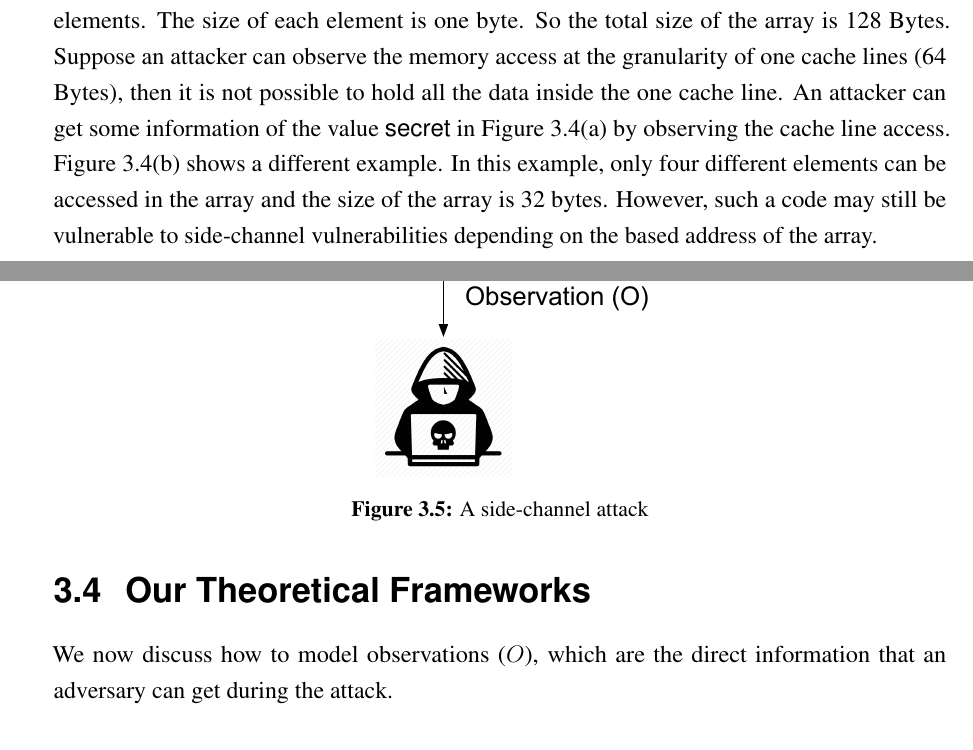
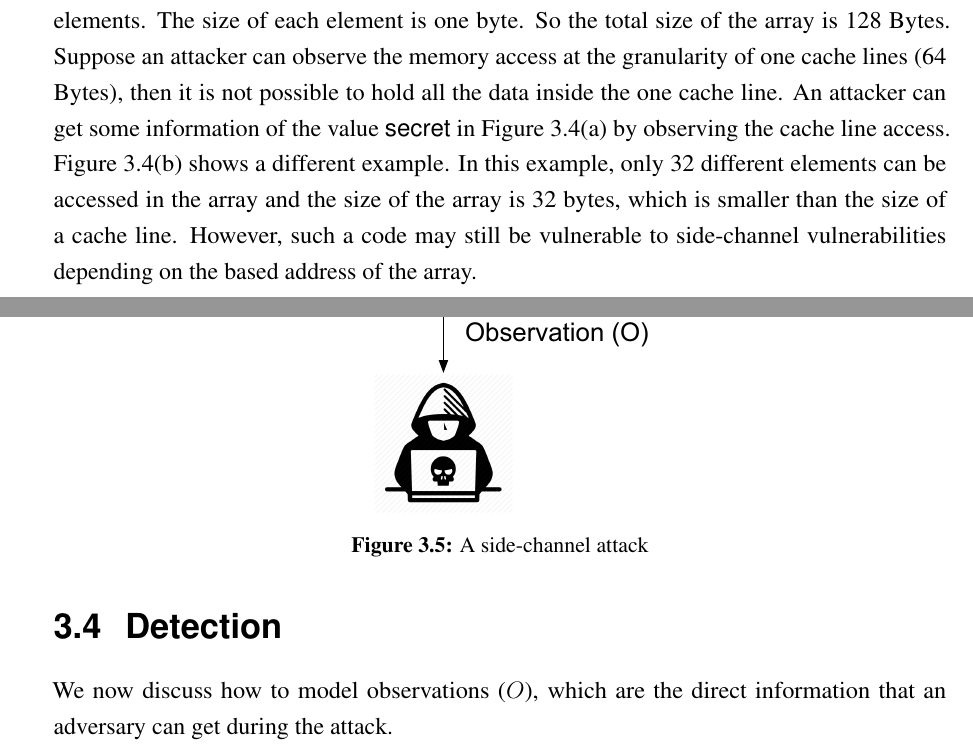
Before and after one commit to qinkunbao/Thesis, a LaTeX thesis (Qinkun-Dissertation.tex, which reads Chapter-3/Chapter-3.tex): two parts of pages 31 and 32 of 83, joined at a grey line, cut so that both start at the same text. Compiled offline with pdfLaTeX; a missing bibliography style is replaced by a similar one.

Commit message:
Updates from Overleaf

```diff
--- a/Chapter-3/Chapter-3.tex
+++ b/Chapter-3/Chapter-3.tex
@@ -163,10 +163,10 @@ movzx  eax, [addr_T + eax*1]
 \caption{Secret-dependent Data Accesses}\label{fig:chapter3:da}
 \end{figure}
 
-Figure~\ref{fig:chapter3:da} shows an example of the secret-dependent data access. \textsf{T} is an array with 128 elements. The size of each element is one byte. So the total size of the array is 128 Bytes. Suppose an attacker can observe the memory access at the granularity of one cache lines (64 Bytes), then it is not possible to hold all the data inside the one cache line. An attacker can get some information of the value \textsf{secret} in Figure~\ref{fig:chapter3:da}(a) by observing the cache line access. Figure~\ref{fig:chapter3:da}(b) shows a different example. In this example, only four different elements can be accessed in the array and the size of the array is 32 bytes. However, such a code may still be vulnerable to side-channel vulnerabilities depending on the based address of the array.
+Figure~\ref{fig:chapter3:da} shows an example of the secret-dependent data access. \textsf{T} is an array with 128 elements. The size of each element is one byte. So the total size of the array is 128 Bytes. Suppose an attacker can observe the memory access at the granularity of one cache lines (64 Bytes), then it is not possible to hold all the data inside the one cache line. An attacker can get some information of the value \textsf{secret} in Figure~\ref{fig:chapter3:da}(a) by observing the cache line access. Figure~\ref{fig:chapter3:da}(b) shows a different example. In this example, only 32 different elements can be accessed in the array and the size of the array is 32 bytes, which is smaller than the size of a cache line. However, such a code may still be vulnerable to side-channel vulnerabilities depending on the based address of the array.
 
 
-\section{Our Theoretical Frameworks}
+\section{Detection}
 \begin{figure}
     \centering
     \includegraphics[width=.35\columnwidth]{./figures/chapter3/attack.pdf}
```
